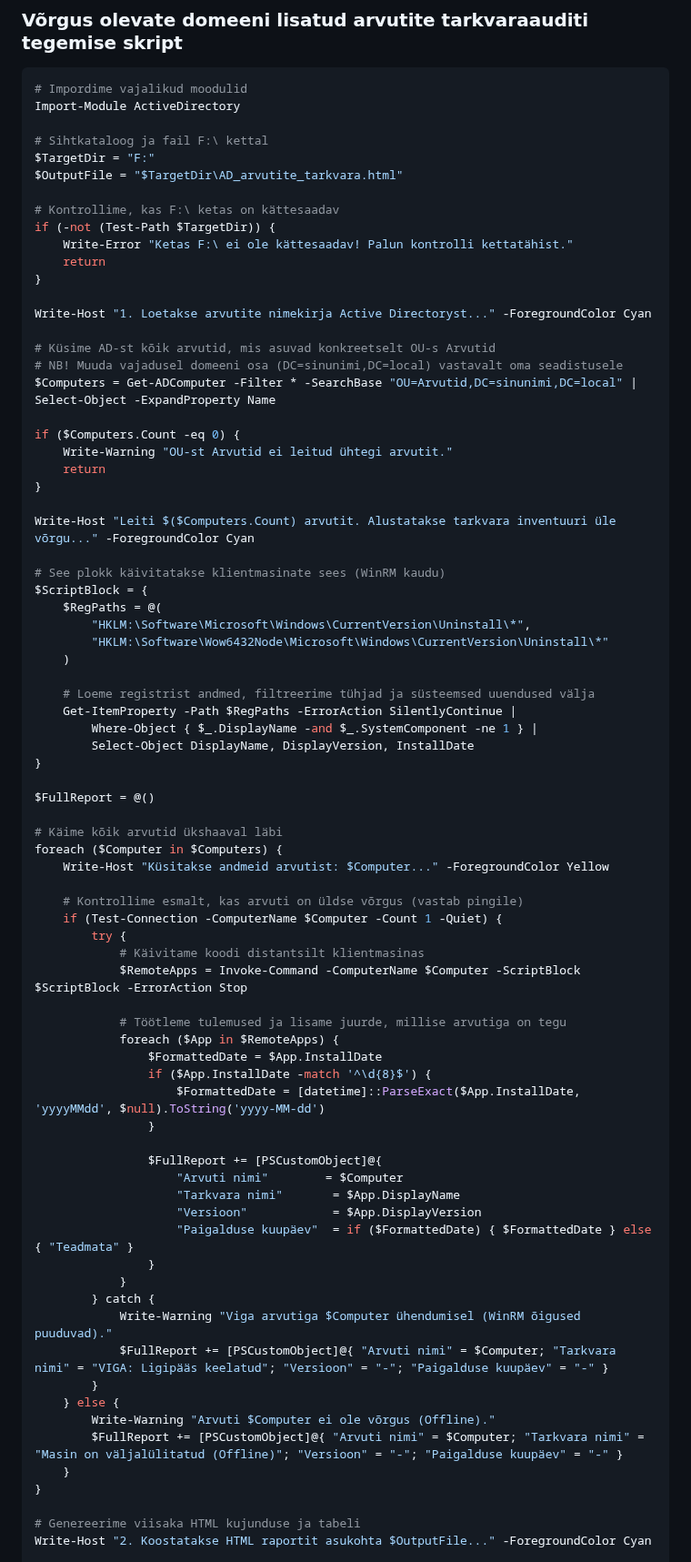
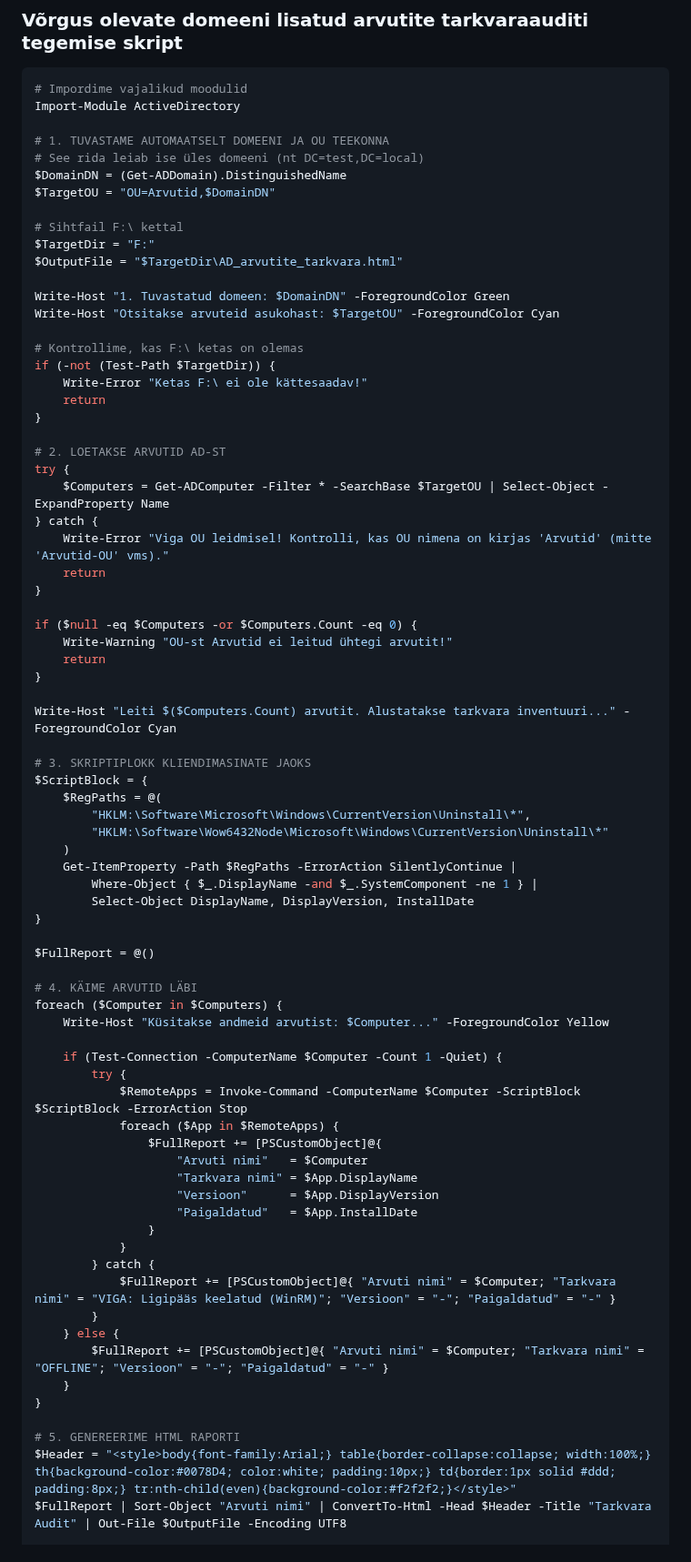
Before and after one commit to valdonolvak/Windows-serveri-haldus, a Markdown page: Testid/TarkvaraInventuur.md, the part around one of its changes. Shown at 91% size. Rendered like a GitHub page.

```diff
--- a/Testid/TarkvaraInventuur.md
+++ b/Testid/TarkvaraInventuur.md
@@ -48,37 +48,45 @@ $ReportData | Sort-Object "Tarkvara nimi" | Out-Gridview -Title "Tarkvara invent
 # Impordime vajalikud moodulid
 Import-Module ActiveDirectory
 
-# Sihtkataloog ja fail F:\ kettal
+# 1. TUVASTAME AUTOMAATSELT DOMEENI JA OU TEEKONNA
+# See rida leiab ise üles domeeni (nt DC=test,DC=local)
+$DomainDN = (Get-ADDomain).DistinguishedName
+$TargetOU = "OU=Arvutid,$DomainDN"
+
+# Sihtfail F:\ kettal
 $TargetDir = "F:"
 $OutputFile = "$TargetDir\AD_arvutite_tarkvara.html"
 
-# Kontrollime, kas F:\ ketas on kättesaadav
+Write-Host "1. Tuvastatud domeen: $DomainDN" -ForegroundColor Green
+Write-Host "Otsitakse arvuteid asukohast: $TargetOU" -ForegroundColor Cyan
+
+# Kontrollime, kas F:\ ketas on olemas
 if (-not (Test-Path $TargetDir)) {
-    Write-Error "Ketas F:\ ei ole kättesaadav! Palun kontrolli kettatähist."
+    Write-Error "Ketas F:\ ei ole kättesaadav!"
     return
 }
 
-Write-Host "1. Loetakse arvutite nimekirja Active Directoryst..." -ForegroundColor Cyan
-
-# Küsime AD-st kõik arvutid, mis asuvad konkreetselt OU-s Arvutid
-# NB! Muuda vajadusel domeeni osa (DC=sinunimi,DC=local) vastavalt oma seadistusele
-$Computers = Get-ADComputer -Filter * -SearchBase "OU=Arvutid,DC=sinunimi,DC=local" | Select-Object -ExpandProperty Name
-
-if ($Computers.Count -eq 0) {
-    Write-Warning "OU-st Arvutid ei leitud ühtegi arvutit."
+# 2. LOETAKSE ARVUTID AD-ST
+try {
+    $Computers = Get-ADComputer -Filter * -SearchBase $TargetOU | Select-Object -ExpandProperty Name
+} catch {
+    Write-Error "Viga OU leidmisel! Kontrolli, kas OU nimena on kirjas 'Arvutid' (mitte 'Arvutid-OU' vms)."
     return
 }
 
-Write-Host "Leiti $($Computers.Count) arvutit. Alustatakse tarkvara inventuuri üle võrgu..." -ForegroundColor Cyan
+if ($null -eq $Computers -or $Computers.Count -eq 0) {
+    Write-Warning "OU-st Arvutid ei leitud ühtegi arvutit!"
+    return
+}
 
-# See plokk käivitatakse klientmasinate sees (WinRM kaudu)
+Write-Host "Leiti $($Computers.Count) arvutit. Alustatakse tarkvara inventuuri..." -ForegroundColor Cyan
+
+# 3. SKRIPTIPLOKK KLIENDIMASINATE JAOKS
 $ScriptBlock = {
     $RegPaths = @(
         "HKLM:\Software\Microsoft\Windows\CurrentVersion\Uninstall\*",
         "HKLM:\Software\Wow6432Node\Microsoft\Windows\CurrentVersion\Uninstall\*"
     )
-
-    # Loeme registrist andmed, filtreerime tühjad ja süsteemsed uuendused välja
     Get-ItemProperty -Path $RegPaths -ErrorAction SilentlyContinue |
         Where-Object { $_.DisplayName -and $_.SystemComponent -ne 1 } |
         Select-Object DisplayName, DisplayVersion, InstallDate
@@ -86,40 +94,30 @@ $ScriptBlock = {
 
 $FullReport = @()
 
-# Käime kõik arvutid ükshaaval läbi
+# 4. KÄIME ARVUTID LÄBI
 foreach ($Computer in $Computers) {
     Write-Host "Küsitakse andmeid arvutist: $Computer..." -ForegroundColor Yellow
 
-    # Kontrollime esmalt, kas arvuti on üldse võrgus (vastab pingile)
     if (Test-Connection -ComputerName $Computer -Count 1 -Quiet) {
         try {
-            # Käivitame koodi distantsilt klientmasinas
             $RemoteApps = Invoke-Command -ComputerName $Computer -ScriptBlock $ScriptBlock -ErrorAction Stop
-
-            # Töötleme tulemused ja lisame juurde, millise arvutiga on tegu
             foreach ($App in $RemoteApps) {
-                $FormattedDate = $App.InstallDate
-                if ($App.InstallDate -match '^\d{8}$') {
-                    $FormattedDate = [datetime]::ParseExact($App.InstallDate, 'yyyyMMdd', $null).ToString('yyyy-MM-dd')
-                }
-
                 $FullReport += [PSCustomObject]@{
-                    "Arvuti nimi"        = $Computer
-                    "Tarkvara nimi"       = $App.DisplayName
-                    "Versioon"            = $App.DisplayVersion
-                    "Paigalduse kuupäev"  = if ($FormattedDate) { $FormattedDate } else { "Teadmata" }
+                    "Arvuti nimi"   = $Computer
+                    "Tarkvara nimi" = $App.DisplayName
+                    "Versioon"      = $App.DisplayVersion
+                    "Paigaldatud"   = $App.InstallDate
                 }
             }
         } catch {
-            Write-Warning "Viga arvutiga $Computer ühendumisel (WinRM õigused puuduvad)."
-            $FullReport += [PSCustomObject]@{ "Arvuti nimi" = $Computer; "Tarkvara nimi" = "VIGA: Ligipääs keelatud"; "Versioon" = "-"; "Paigalduse kuupäev" = "-" }
+            $FullReport += [PSCustomObject]@{ "Arvuti nimi" = $Computer; "Tarkvara nimi" = "VIGA: Ligipääs keelatud (WinRM)"; "Versioon" = "-"; "Paigaldatud" = "-" }
         }
     } else {
-        Write-Warning "Arvuti $Computer ei ole võrgus (Offline)."
-        $FullReport += [PSCustomObject]@{ "Arvuti nimi" = $Computer; "Tarkvara nimi" = "Masin on väljalülitatud (Offline)"; "Versioon" = "-"; "Paigalduse kuupäev" = "-" }
+        $FullReport += [PSCustomObject]@{ "Arvuti nimi" = $Computer; "Tarkvara nimi" = "OFFLINE"; "Versioon" = "-"; "Paigaldatud" = "-" }
     }
 }
 
-# Genereerime viisaka HTML kujunduse ja tabeli
-Write-Host "2. Koostatakse HTML raportit asukohta $OutputFile..." -ForegroundColor Cyan
+# 5. GENEREERIME HTML RAPORTI
+$Header = "<style>body{font-family:Arial;} table{border-collapse:collapse; width:100%;} th{background-color:#0078D4; color:white; padding:10px;} td{border:1px solid #ddd; padding:8px;} tr:nth-child(even){background-color:#f2f2f2;}</style>"
+$FullReport | Sort-Object "Arvuti nimi" | ConvertTo-Html -Head $Header -Title "Tarkvara Audit" | Out-File $OutputFile -Encoding UTF8
 
```
Also changed, not shown: other parts of Testid/TarkvaraInventuur.md (+1 -20 lines).
